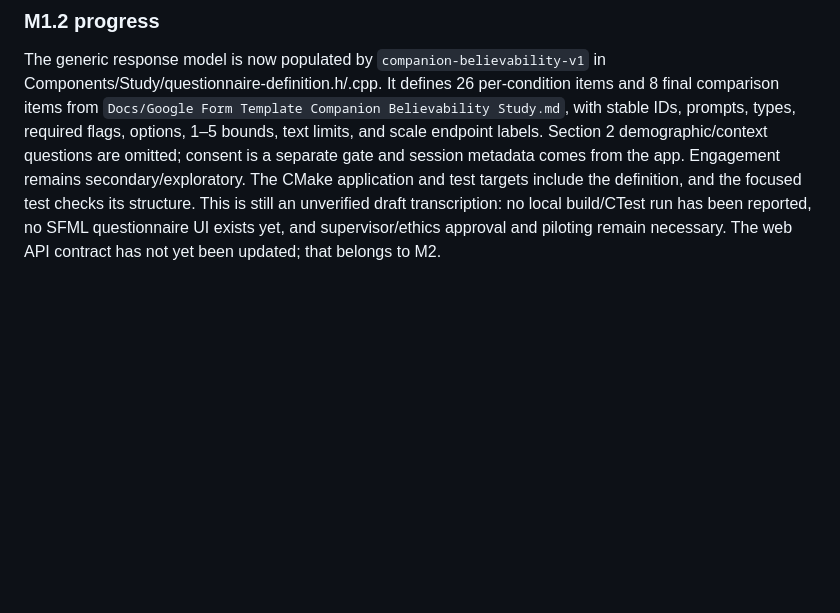
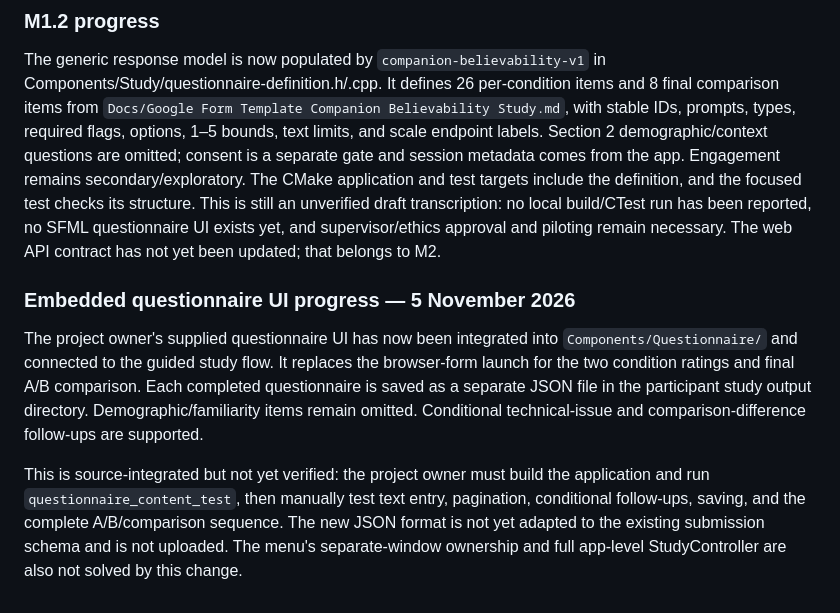
Before and after one commit to SAmWaM42/IS-proj, a Markdown page: Docs/07-implementation-status-and-roadmap.md, the part around the change. GitHub-like rendering; blank space fills up the shorter version.

Commit message:
Update roadmap with questionnaire UI progress

```diff
--- a/Docs/07-implementation-status-and-roadmap.md
+++ b/Docs/07-implementation-status-and-roadmap.md
@@ -87,3 +87,9 @@ See [README.md](../README.md) for build and launch instructions, and [project-co
 ### M1.2 progress
 
 The generic response model is now populated by `companion-believability-v1` in Components/Study/questionnaire-definition.h/.cpp. It defines 26 per-condition items and 8 final comparison items from `Docs/Google Form Template Companion Believability Study.md`, with stable IDs, prompts, types, required flags, options, 1–5 bounds, text limits, and scale endpoint labels. Section 2 demographic/context questions are omitted; consent is a separate gate and session metadata comes from the app. Engagement remains secondary/exploratory. The CMake application and test targets include the definition, and the focused test checks its structure. This is still an unverified draft transcription: no local build/CTest run has been reported, no SFML questionnaire UI exists yet, and supervisor/ethics approval and piloting remain necessary. The web API contract has not yet been updated; that belongs to M2.
+
+### Embedded questionnaire UI progress — 5 November 2026
+
+The project owner's supplied questionnaire UI has now been integrated into `Components/Questionnaire/` and connected to the guided study flow. It replaces the browser-form launch for the two condition ratings and final A/B comparison. Each completed questionnaire is saved as a separate JSON file in the participant study output directory. Demographic/familiarity items remain omitted. Conditional technical-issue and comparison-difference follow-ups are supported.
+
+This is source-integrated but not yet verified: the project owner must build the application and run `questionnaire_content_test`, then manually test text entry, pagination, conditional follow-ups, saving, and the complete A/B/comparison sequence. The new JSON format is not yet adapted to the existing submission schema and is not uploaded. The menu's separate-window ownership and full app-level StudyController are also not solved by this change.
```
